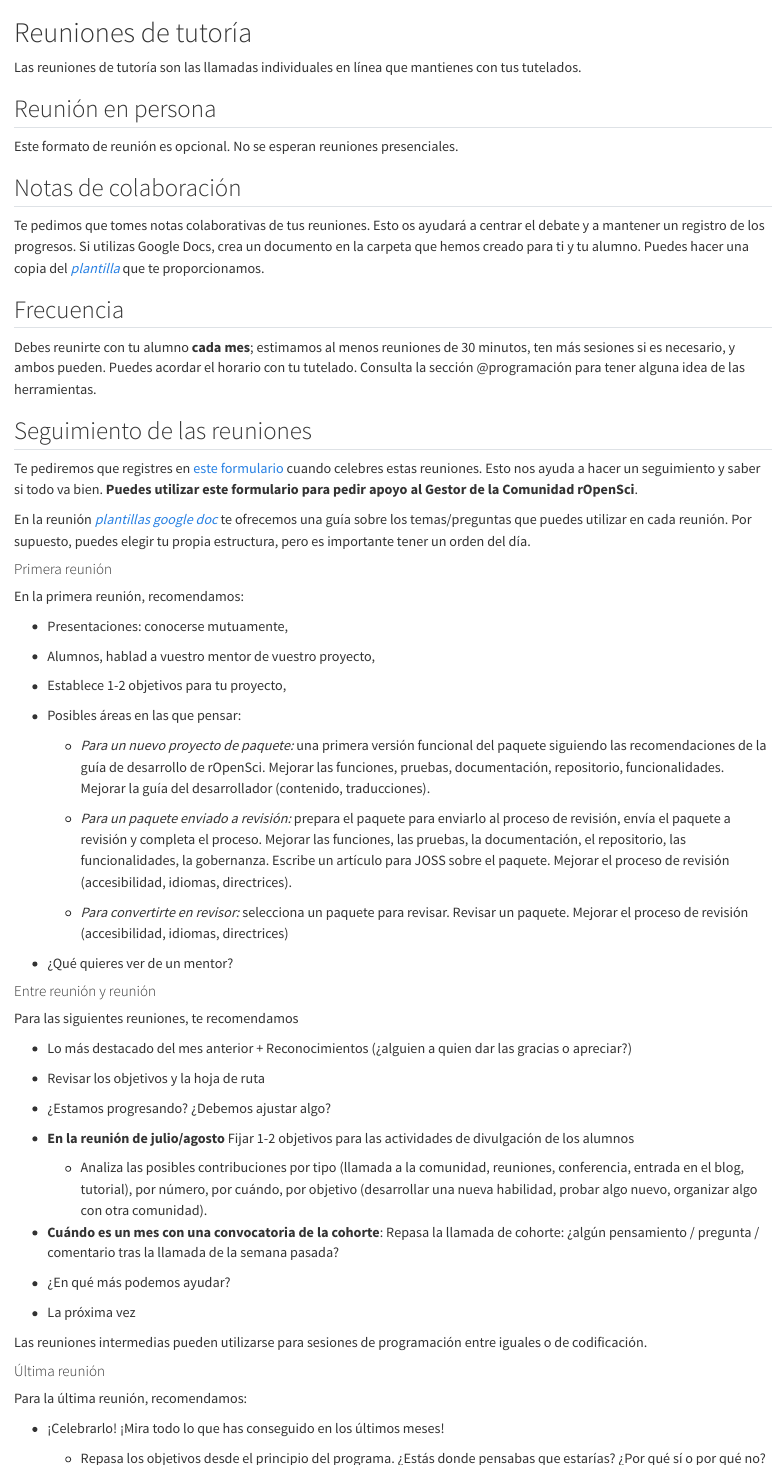
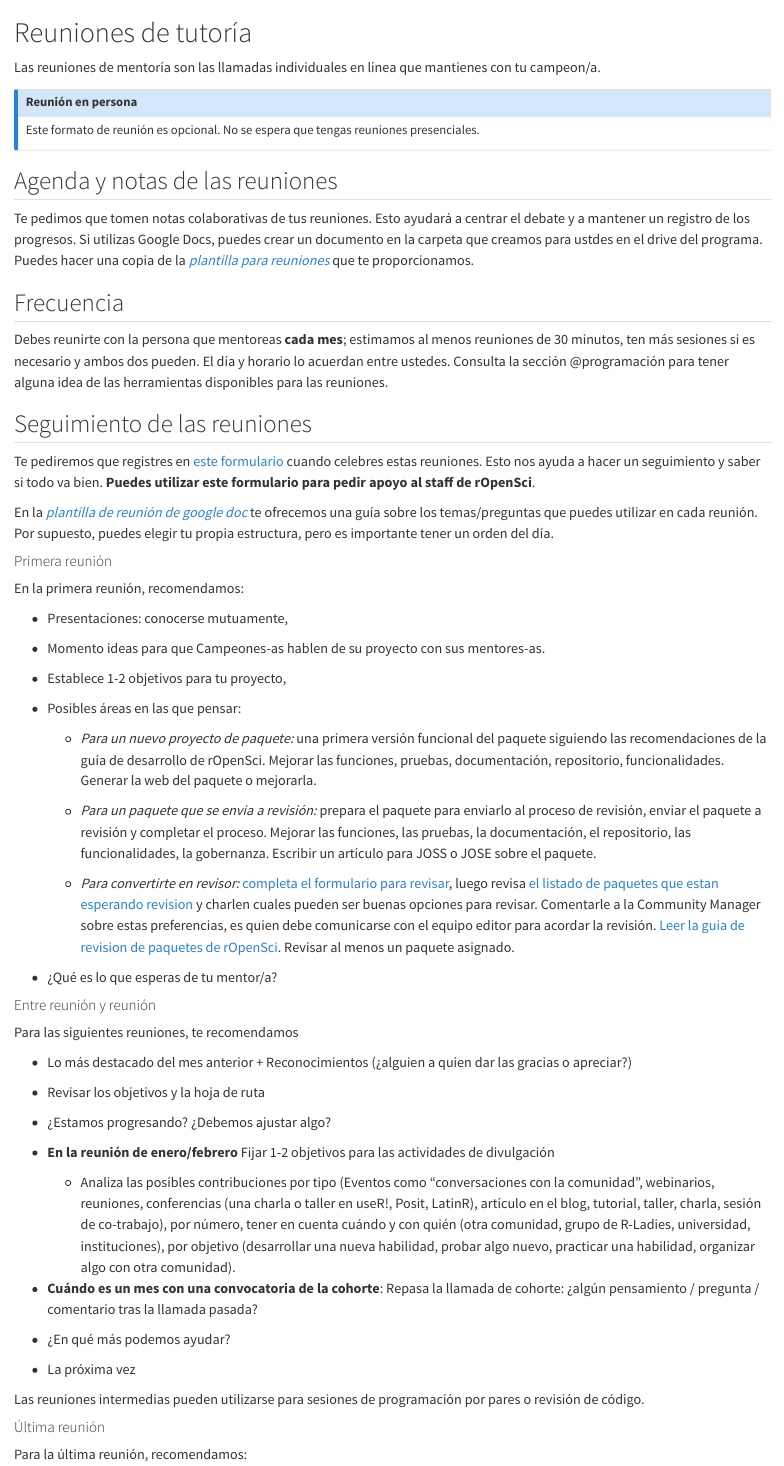
Before and after one commit to ropensci-org/champions-mentor-guidelines, a Quarto document (mentorship-meetings.es.qmd): the page in a window 1100 px wide, from its top. Rendered offline with R 4.5, knitr and Pandoc in place of Quarto, with nearby package versions.

Commit message:
Apply suggestions from code review

```diff
--- a/mentorship-meetings.es.qmd
+++ b/mentorship-meetings.es.qmd
@@ -1,27 +1,27 @@
 # Reuniones de tutoría
 
-Las reuniones de tutoría son las llamadas individuales en línea que mantienes con tus tutelados.
+Las reuniones de mentoría son las llamadas individuales en línea que mantienes con tu campeon/a.
 
-::: llamada-nota
+::: callout-note
 
 ## Reunión en persona
 
-Este formato de reunión es opcional. No se esperan reuniones presenciales.
+Este formato de reunión es opcional. No se espera que tengas reuniones presenciales.
 :::
 
-## Notas de colaboración
+## Agenda y notas de las reuniones
 
-Te pedimos que tomes notas colaborativas de tus reuniones. Esto os ayudará a centrar el debate y a mantener un registro de los progresos. Si utilizas Google Docs, crea un documento en la carpeta que hemos creado para ti y tu alumno. Puedes hacer una copia del [*plantilla*](https://docs.google.com/document/u/0/d/1vjmfbjv9ABJ6fkbtQRMFPydJZ3ypKOIpZ-xf7_iBhvo/edit) que te proporcionamos.
+Te pedimos que tomen notas colaborativas de tus reuniones. Esto ayudará a centrar el debate y a mantener un registro de los progresos. Si utilizas Google Docs, puedes crear un documento en la carpeta que creamos para ustdes en el drive del programa. Puedes hacer una copia de la [*plantilla para reuniones*](https://docs.google.com/document/d/1VtNYfDNYRS7xAbs1Ajf2S5wsv3mOQ0BcTn93cXAv6sc/) que te proporcionamos.
 
 ## Frecuencia
 
-Debes reunirte con tu alumno **cada mes**; estimamos al menos reuniones de 30 minutos, ten más sesiones si es necesario, y ambos pueden. Puedes acordar el horario con tu tutelado. Consulta la sección @programación para tener alguna idea de las herramientas.
+Debes reunirte con la persona que mentoreas **cada mes**; estimamos al menos reuniones de 30 minutos, ten más sesiones si es necesario y ambos dos pueden. El día y horario lo acuerdan entre ustedes. Consulta la sección @programación para tener alguna idea de las herramientas disponibles para las reuniones.
 
 ## Seguimiento de las reuniones
 
-Te pediremos que registres en [este formulario]() cuando celebres estas reuniones. Esto nos ayuda a hacer un seguimiento y saber si todo va bien. **Puedes utilizar este formulario para pedir apoyo al Gestor de la Comunidad rOpenSci**.
+Te pediremos que registres en [este formulario]() cuando celebres estas reuniones. Esto nos ayuda a hacer un seguimiento y saber si todo va bien. **Puedes utilizar este formulario para pedir apoyo al staff de rOpenSci**.
 
-En la reunión [*plantillas google doc*](https://docs.google.com/document/u/0/d/1vjmfbjv9ABJ6fkbtQRMFPydJZ3ypKOIpZ-xf7_iBhvo/edit) te ofrecemos una guía sobre los temas/preguntas que puedes utilizar en cada reunión. Por supuesto, puedes elegir tu propia estructura, pero es importante tener un orden del día.
+En la  [*plantilla de reunión de google doc*](https://docs.google.com/document/d/1VtNYfDNYRS7xAbs1Ajf2S5wsv3mOQ0BcTn93cXAv6sc/edit?usp=sharing) te ofrecemos una guía sobre los temas/preguntas que puedes utilizar en cada reunión. Por supuesto, puedes elegir tu propia estructura, pero es importante tener un orden del día.
 
 #### Primera reunión
 
@@ -29,19 +29,19 @@ En la primera reunión, recomendamos:
 
 - Presentaciones: conocerse mutuamente,
 
-- Alumnos, hablad a vuestro mentor de vuestro proyecto,
+- Momento ideas para que Campeones-as hablen de su proyecto con sus mentores-as.
 
 - Establece 1-2 objetivos para tu proyecto,
 
 - Posibles áreas en las que pensar:
 
-  - *Para un nuevo proyecto de paquete:* una primera versión funcional del paquete siguiendo las recomendaciones de la guía de desarrollo de rOpenSci. Mejorar las funciones, pruebas, documentación, repositorio, funcionalidades. Mejorar la guía del desarrollador (contenido, traducciones).
+  - *Para un nuevo proyecto de paquete:* una primera versión funcional del paquete siguiendo las recomendaciones de la guía de desarrollo de rOpenSci. Mejorar las funciones, pruebas, documentación, repositorio, funcionalidades. Generar la web del paquete o mejorarla.
 
-  - *Para un paquete enviado a revisión:* prepara el paquete para enviarlo al proceso de revisión, envía el paquete a revisión y completa el proceso. Mejorar las funciones, las pruebas, la documentación, el repositorio, las funcionalidades, la gobernanza. Escribe un artículo para JOSS sobre el paquete. Mejorar el proceso de revisión (accesibilidad, idiomas, directrices).
+  - *Para un paquete que se envia a revisión:* prepara el paquete para enviarlo al proceso de revisión, enviar el paquete a revisión y completar el proceso. Mejorar las funciones, las pruebas, la documentación, el repositorio, las funcionalidades, la gobernanza. Escribir un artículo para JOSS o JOSE sobre el paquete.
 
-  - *Para convertirte en revisor:* selecciona un paquete para revisar. Revisar un paquete. Mejorar el proceso de revisión (accesibilidad, idiomas, directrices)
+  - *Para convertirte en revisor:* [completa el formulario para revisar](https://airtable.com/app8dssb6a7PG6Vwj/shrnfDI2S9uuyxtDw), luego revisa [el listado de paquetes que estan esperando revision](https://github.com/ropensci/software-review/issues?q=is%3Aissue+is%3Aopen+sort%3Aupdated-desc) y charlen cuales pueden ser buenas opciones para revisar.  Comentarle a la Community Manager sobre estas preferencias, es quien debe comunicarse con el equipo editor para acordar la revisión. [Leer la guia de revision de paquetes de rOpenSci](https://devguide.ropensci.org/es/index.es.html). Revisar al menos un paquete asignado.
 
-- ¿Qué quieres ver de un mentor?
+- ¿Qué es lo que esperas de tu mentor/a?
 
 #### Entre reunión y reunión
 
@@ -53,23 +53,23 @@ Para las siguientes reuniones, te recomendamos
 
 - ¿Estamos progresando? ¿Debemos ajustar algo?
 
-- **En la reunión de julio/agosto** Fijar 1-2 objetivos para las actividades de divulgación de los alumnos
+- **En la reunión de enero/febrero** Fijar 1-2 objetivos para las actividades de divulgación
 
-  - Analiza las posibles contribuciones por tipo (llamada a la comunidad, reuniones, conferencia, entrada en el blog, tutorial), por número, por cuándo, por objetivo (desarrollar una nueva habilidad, probar algo nuevo, organizar algo con otra comunidad).
+  - Analiza las posibles contribuciones por tipo (Eventos como "conversaciones con la comunidad", webinarios, reuniones, conferencias (una charla o taller en useR!, Posit, LatinR), artículo en el blog, tutorial, taller, charla, sesión de co-trabajo), por número, tener en cuenta cuándo y con quién (otra comunidad, grupo de R-Ladies, universidad, instituciones), por objetivo (desarrollar una nueva habilidad, probar algo nuevo, practicar una habilidad, organizar algo con otra comunidad).
 
-- **Cuándo es un mes con una convocatoria de la cohorte**: Repasa la llamada de cohorte: ¿algún pensamiento / pregunta / comentario tras la llamada de la semana pasada?
+- **Cuándo es un mes con una convocatoria de la cohorte**: Repasa la llamada de cohorte: ¿algún pensamiento / pregunta / comentario tras la llamada pasada?
 
 - ¿En qué más podemos ayudar?
 
 - La próxima vez
 
-Las reuniones intermedias pueden utilizarse para sesiones de programación entre iguales o de codificación.
+Las reuniones intermedias pueden utilizarse para sesiones de programación por pares o revisión de código.
 
 #### Última reunión
 
 Para la última reunión, recomendamos:
 
-- ¡Celebrarlo! ¡Mira todo lo que has conseguido en los últimos meses!
+- ¡Celebrar! ¡Mira todo lo que has conseguido en los últimos meses!
 
   - Repasa los objetivos desde el principio del programa. ¿Estás donde pensabas que estarías? ¿Por qué sí o por qué no?
 
```
